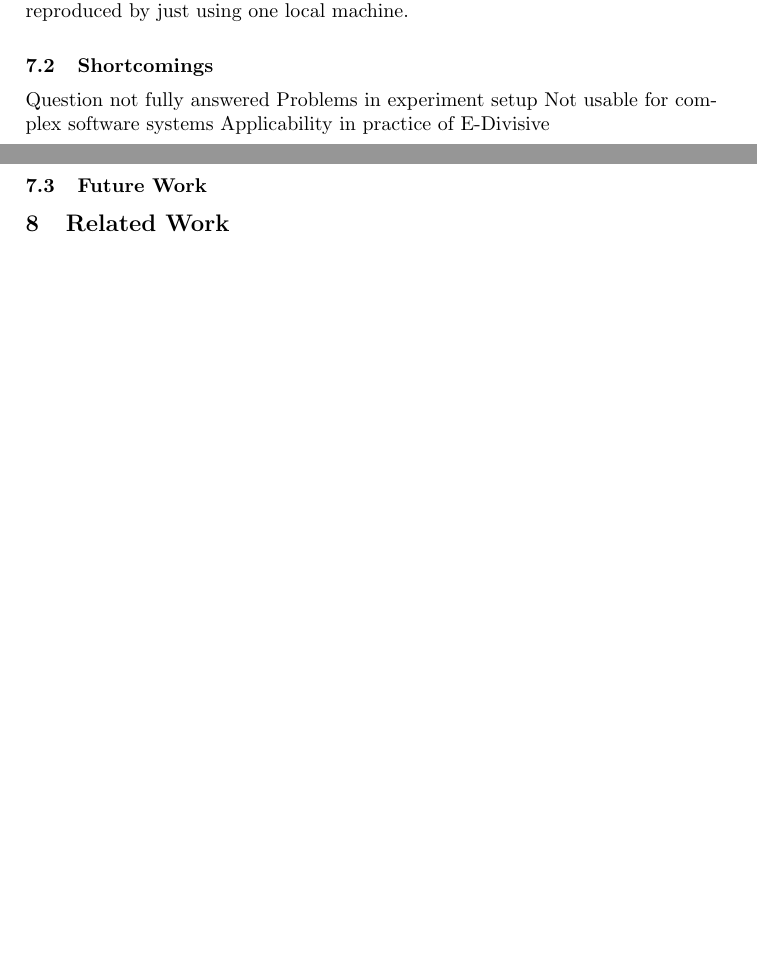
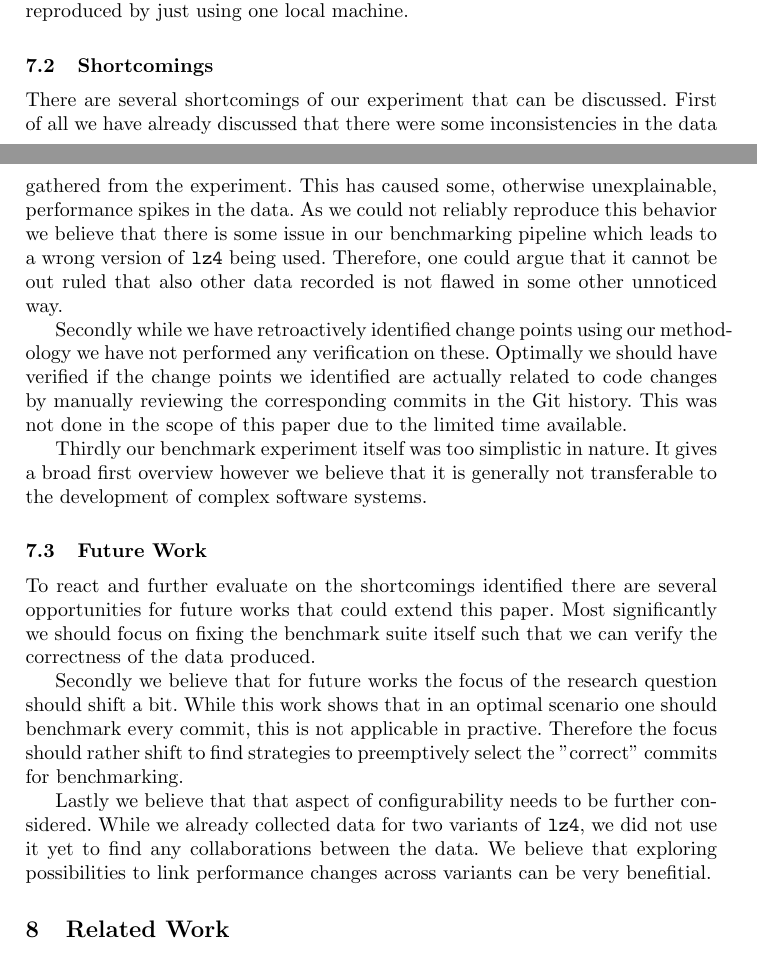
Before and after one commit to LuAbelt/Systems-Benchmarking, a LaTeX thesis (tex/paper.tex): two parts of pages 19 and 20 of 20 before the commit and two parts of pages 19 and 20 of 22 after it, joined at a grey line, cut so that both start at the same text, the shorter picture padded with empty space. Compiled offline with pdfLaTeX.

Commit message:
Finished content of the paper

```diff
--- a/tex/paper.tex
+++ b/tex/paper.tex
@@ -549,10 +549,16 @@ Additionally our detailled experiment contained some outliers that we could not
 
 	\subsection{Shortcomings}
 	\label{ssec:refl_shortcomings}
-	Question not fully answered
-	Problems in experiment setup
-	Not usable for complex software systems
-	Applicability in practice of E-Divisive
+	There are several shortcomings of our experiment that can be discussed. First of all we have already discussed that there were some inconsistencies in the data gathered from the experiment. This has caused some, otherwise unexplainable, performance spikes in the data. As we could not reliably reproduce this behavior we believe that there is some issue in our benchmarking pipeline which leads to a wrong version of \texttt{lz4} being used. Therefore, one could argue that it cannot be out ruled that also other data recorded is not flawed in some other unnoticed way.
+
+	Secondly while we have retroactively identified change points using our methodology we have not performed any verification on these. Optimally we should have verified if the change points we identified are actually related to code changes by manually reviewing the corresponding commits in the Git history. This was not done in the scope of this paper due to the limited time available.
+
+	Thirdly our benchmark experiment itself was too simplistic in nature. It gives a broad first overview however we believe that it is generally not transferable to the development of complex software systems.
 
 	\subsection{Future Work}
 
+	To react and further evaluate on the shortcomings identified there are several opportunities for future works that could extend this paper. Most significantly we should focus on fixing the benchmark suite itself such that we can verify the correctness of the data produced.
+
+	Secondly we believe that for future works the focus of the research question should shift a bit. While this work shows that in an optimal scenario one should benchmark every commit, this is not applicable in practive. Therefore the focus should rather shift to find strategies to preemptively select the "correct" commits for benchmarking.
+
+	Lastly we believe that that aspect of configurability needs to be further considered. While we already collected data for two variants of \texttt{lz4}, we did not use it yet to find any collaborations between the data. We believe that exploring possibilities to link performance changes across variants can be very benefitial.
```
Also changed, not shown: tex/paper.tex (13 more changed lines).
